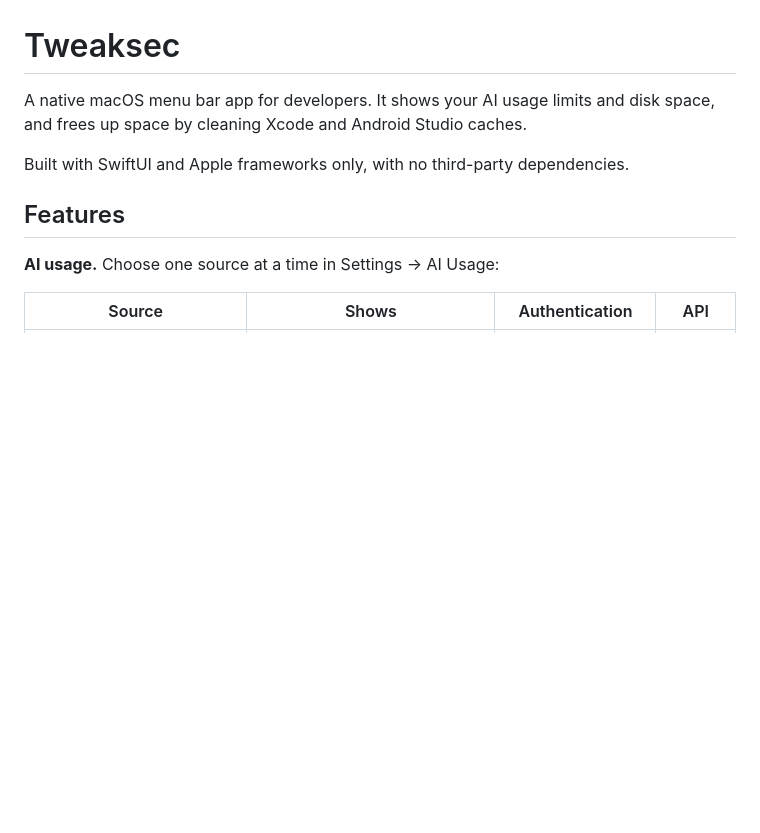
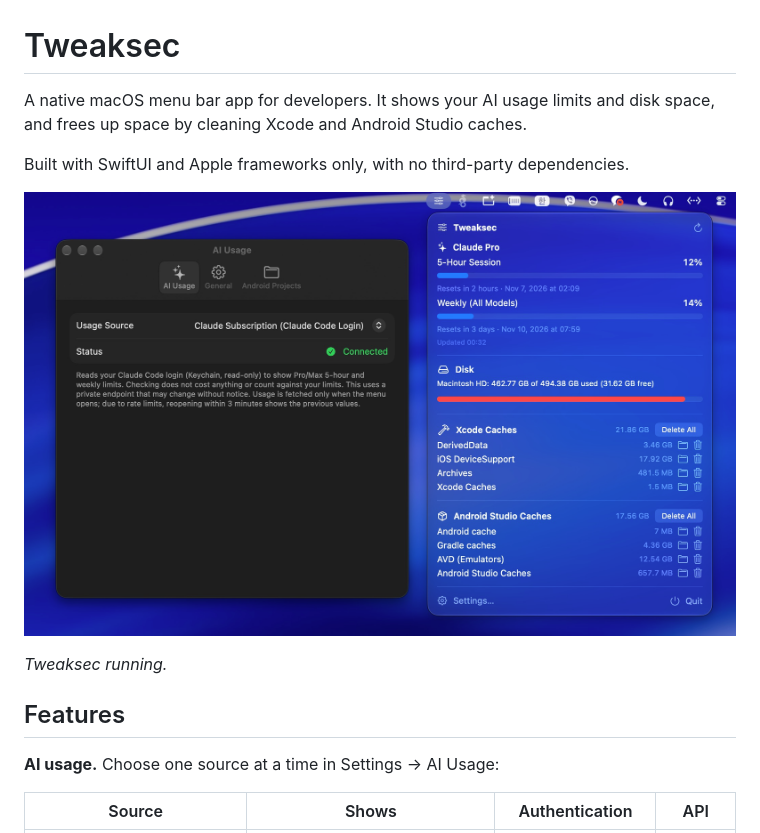
Before and after one commit to Bluekeisoftcode/tweaksec-mac, a Markdown page: README.md, the part around the change. Rendered like a GitHub page; pictures changed too: screenshot.jpg (added); blank space fills up the shorter version.

Commit message:
docs: add screenshot to README

```diff
--- a/README.md
+++ b/README.md
@@ -3,6 +3,10 @@
 A native macOS menu bar app for developers. It shows your AI usage limits and disk space, and frees up space by cleaning Xcode and Android Studio caches.
 
 Built with SwiftUI and Apple frameworks only, with no third-party dependencies.
+
+![Tweaksec running](screenshot.jpg)
+
+*Tweaksec running.*
 
 ## Features
 
```
